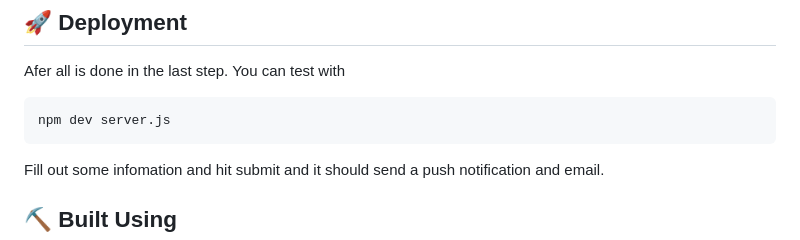
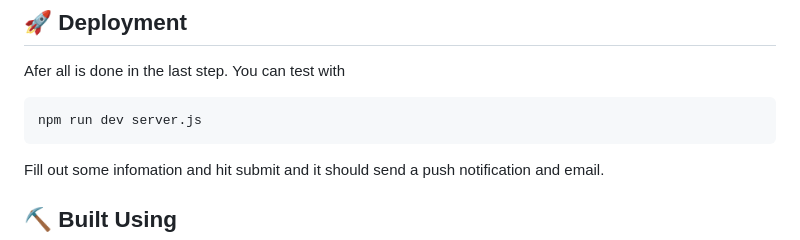
Before and after one commit to JershBytes/companion-app, a Markdown page: README.md, the part around one of its changes. GitHub-like rendering.

Commit message:
Update README.md
fixed some command errors in the README

````diff
--- a/README.md
+++ b/README.md
@@ -97,7 +97,7 @@ const emails = [''];
 Afer all is done in the last step. You can test with
 
 ```shell
-npm dev server.js
+npm run dev server.js
 ```
 Fill out some infomation and hit submit and it should send a push notification and email.
 
````
Also changed, not shown: other parts of README.md (+2 -2 lines).
